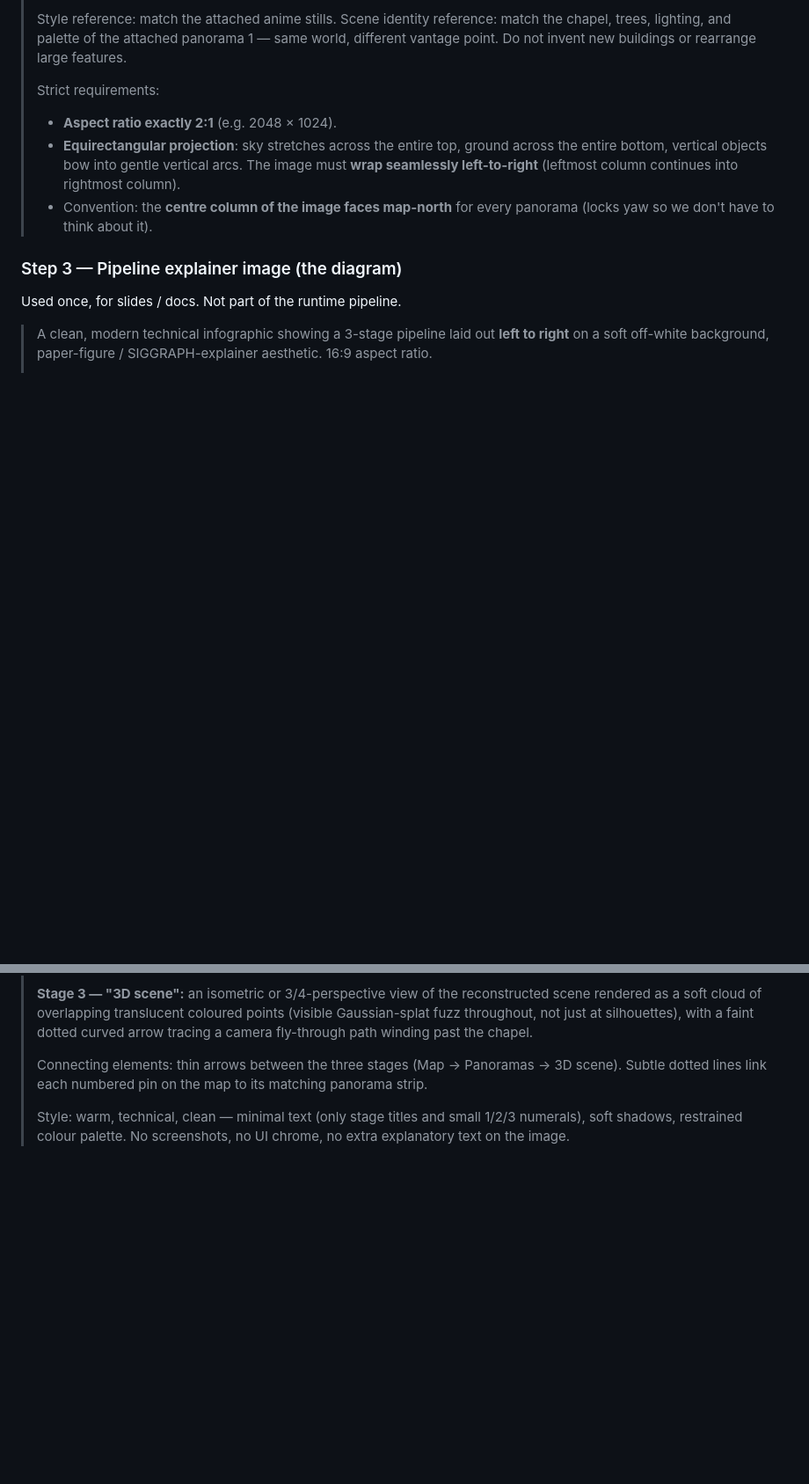
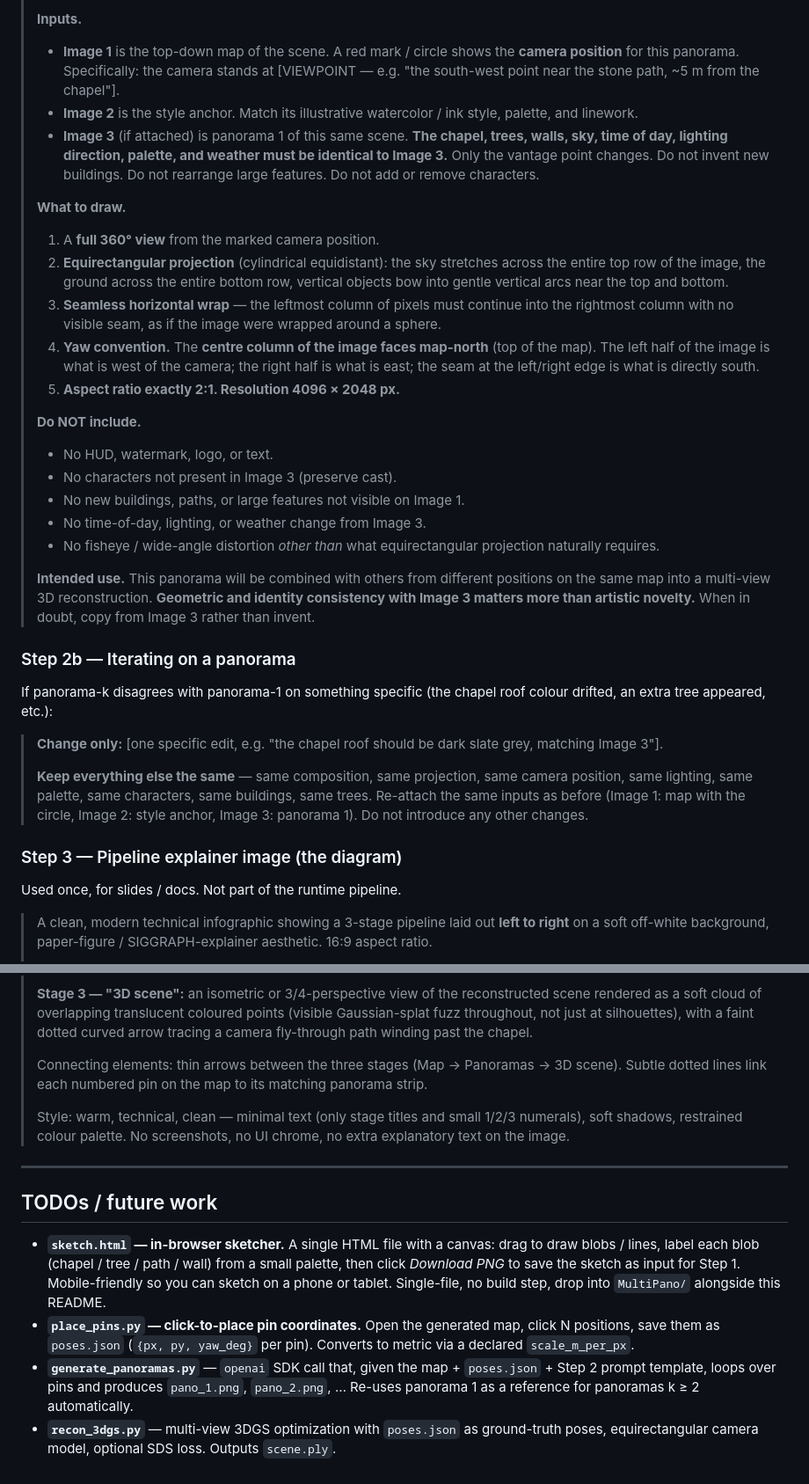
Before and after one commit to vladimiralbrekhtccr/world-models, a Markdown page: MultiPano/README.md, 2 parts joined by grey strips. Shown at 88% size. Rendered like a GitHub page; blank space fills up the shorter version.

```diff
--- a/MultiPano/README.md
+++ b/MultiPano/README.md
@@ -173,17 +214,59 @@ identity of the same scene).
 >
-> Style reference: match the attached anime stills.
-> Scene identity reference: match the chapel, trees, lighting, and
-> palette of the attached panorama 1 — same world, different vantage
-> point. Do not invent new buildings or rearrange large features.
+> **Inputs.**
+> - **Image 1** is the top-down map of the scene. A red mark / circle
+>   shows the **camera position** for this panorama. Specifically: the
+>   camera stands at [VIEWPOINT — e.g. "the south-west point near the
+>   stone path, ~5 m from the chapel"].
+> - **Image 2** is the style anchor. Match its illustrative
+>   watercolor / ink style, palette, and linework.
+> - **Image 3** (if attached) is panorama 1 of this same scene. **The
+>   chapel, trees, walls, sky, time of day, lighting direction, palette,
+>   and weather must be identical to Image 3.** Only the vantage point
+>   changes. Do not invent new buildings. Do not rearrange large
+>   features. Do not add or remove characters.
 >
-> Strict requirements:
-> - **Aspect ratio exactly 2:1** (e.g. 2048 × 1024).
-> - **Equirectangular projection**: sky stretches across the entire top,
->   ground across the entire bottom, vertical objects bow into gentle
->   vertical arcs. The image must **wrap seamlessly left-to-right**
->   (leftmost column continues into rightmost column).
-> - Convention: the **centre column of the image faces map-north** for
->   every panorama (locks yaw so we don't have to think about it).
+> **What to draw.**
+> 1. A **full 360° view** from the marked camera position.
+> 2. **Equirectangular projection** (cylindrical equidistant): the sky
+>    stretches across the entire top row of the image, the ground
+>    across the entire bottom row, vertical objects bow into gentle
+>    vertical arcs near the top and bottom.
+> 3. **Seamless horizontal wrap** — the leftmost column of pixels must
+>    continue into the rightmost column with no visible seam, as if
+>    the image were wrapped around a sphere.
+> 4. **Yaw convention.** The **centre column of the image faces
+>    map-north** (top of the map). The left half of the image is what
+>    is west of the camera; the right half is what is east; the seam
+>    at the left/right edge is what is directly south.
+> 5. **Aspect ratio exactly 2:1. Resolution 4096 × 2048 px.**
+>
+> **Do NOT include.**
+> - No HUD, watermark, logo, or text.
+> - No characters not present in Image 3 (preserve cast).
+> - No new buildings, paths, or large features not visible on Image 1.
+> - No time-of-day, lighting, or weather change from Image 3.
+> - No fisheye / wide-angle distortion *other than* what equirectangular
+>   projection naturally requires.
+>
+> **Intended use.** This panorama will be combined with others from
+> different positions on the same map into a multi-view 3D
+> reconstruction. **Geometric and identity consistency with Image 3
+> matters more than artistic novelty.** When in doubt, copy from Image 3
+> rather than invent.
+
+### Step 2b — Iterating on a panorama
+
+If panorama-k disagrees with panorama-1 on something specific (the
+chapel roof colour drifted, an extra tree appeared, etc.):
+
+> **Change only:** [one specific edit, e.g. "the chapel roof should be
+> dark slate grey, matching Image 3"].
+>
+> **Keep everything else the same** — same composition, same
+> projection, same camera position, same lighting, same palette, same
+> characters, same buildings, same trees. Re-attach the same inputs as
+> before (Image 1: map with the circle, Image 2: style anchor, Image 3:
+> panorama 1). Do not introduce any other changes.
 
 ### Step 3 — Pipeline explainer image (the diagram)
 
@@ -217,3 +300,25 @@ Used once, for slides / docs. Not part of the runtime pipeline.
 > Style: warm, technical, clean — minimal text (only stage titles and
 > small 1/2/3 numerals), soft shadows, restrained colour palette. No
 > screenshots, no UI chrome, no extra explanatory text on the image.
+
+---
+
+## TODOs / future work
+
+- **`sketch.html` — in-browser sketcher.** A single HTML file with a
+  canvas: drag to draw blobs / lines, label each blob (chapel / tree /
+  path / wall) from a small palette, then click *Download PNG* to save
+  the sketch as input for Step 1. Mobile-friendly so you can sketch on
+  a phone or tablet. Single-file, no build step, drop into `MultiPano/`
+  alongside this README.
+- **`place_pins.py` — click-to-place pin coordinates.** Open the
+  generated map, click N positions, save them as `poses.json`
+  (`{px, py, yaw_deg}` per pin). Converts to metric via a declared
+  `scale_m_per_px`.
+- **`generate_panoramas.py`** — `openai` SDK call that, given the map +
+  `poses.json` + Step 2 prompt template, loops over pins and produces
+  `pano_1.png`, `pano_2.png`, …  Re-uses panorama 1 as a reference for
+  panoramas k ≥ 2 automatically.
+- **`recon_3dgs.py`** — multi-view 3DGS optimization with `poses.json`
+  as ground-truth poses, equirectangular camera model, optional SDS
+  loss. Outputs `scene.ply`.
```
Also changed, not shown: other parts of MultiPano/README.md (+73 -32 lines).
